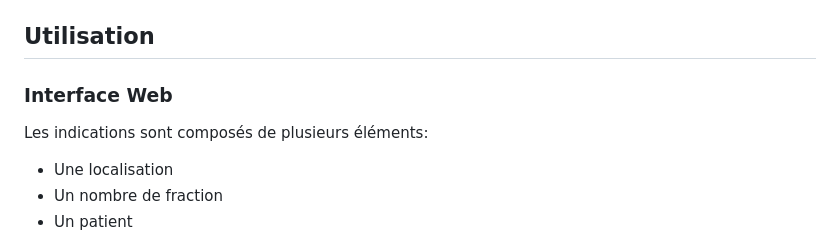
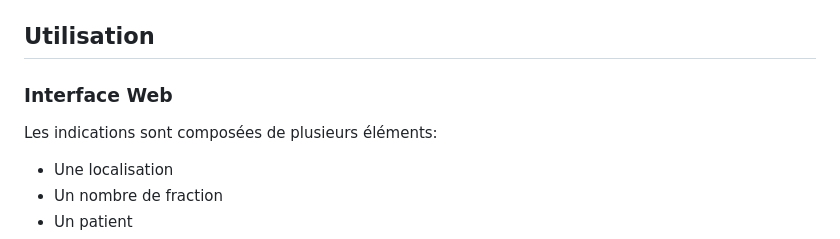
Before and after one commit to ArthurRochette/OAR, a Markdown page: README.md, the part around the change. GitHub-like rendering.

```diff
--- a/README.md
+++ b/README.md
@@ -86,7 +86,7 @@
 
 ## Utilisation
 ### Interface Web
-Les indications sont composés de plusieurs éléments:
+Les indications sont composées de plusieurs éléments:
 <ul>
   <li>
     Une localisation
```
